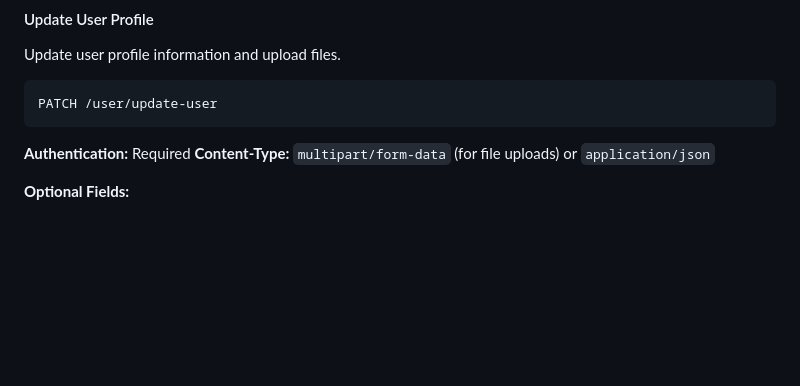
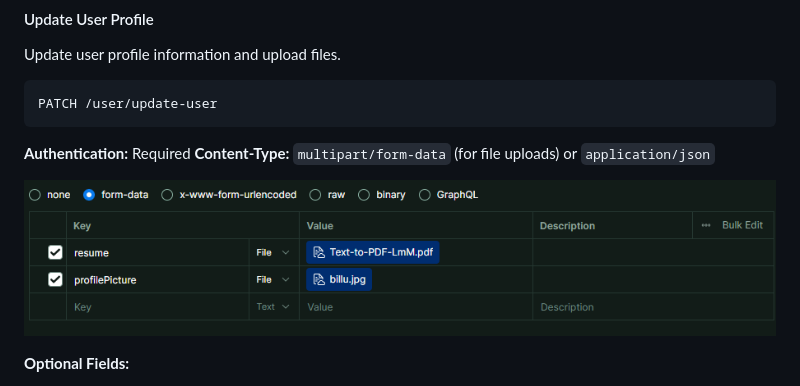
Before and after one commit to iam-mayank-kansal/dev-connect-server, a Markdown page: readme.md, the part around the change. Drawn GitHub-style; blank space fills up the shorter version.

```diff
--- a/readme.md
+++ b/readme.md
@@ -114,6 +114,8 @@ PATCH /user/update-user
 
 **Authentication:** Required
 **Content-Type:** `multipart/form-data` (for file uploads) or `application/json`
+
+![Screenshot](assets/form-data.png)
 
 **Optional Fields:**
 - `name` - Full name
```
